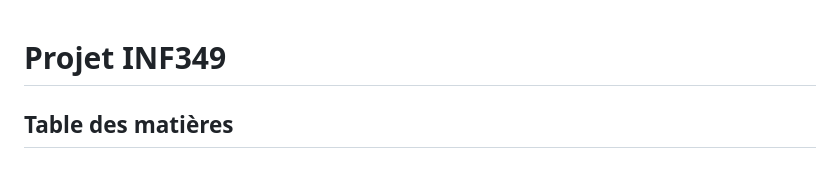
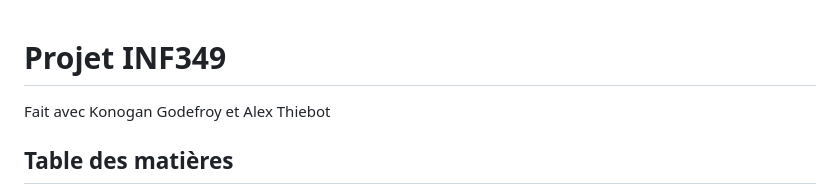
Before and after one commit to AlexTHB/ProjetINF349, a Markdown page: README.md, the part around the change. Rendered like a GitHub page.

```diff
--- a/README.md
+++ b/README.md
@@ -1,4 +1,6 @@
 # Projet INF349
+
+Fait avec Konogan Godefroy et Alex Thiebot
 
 ## Table des matières
 - [Introduction](#introduction)
```
